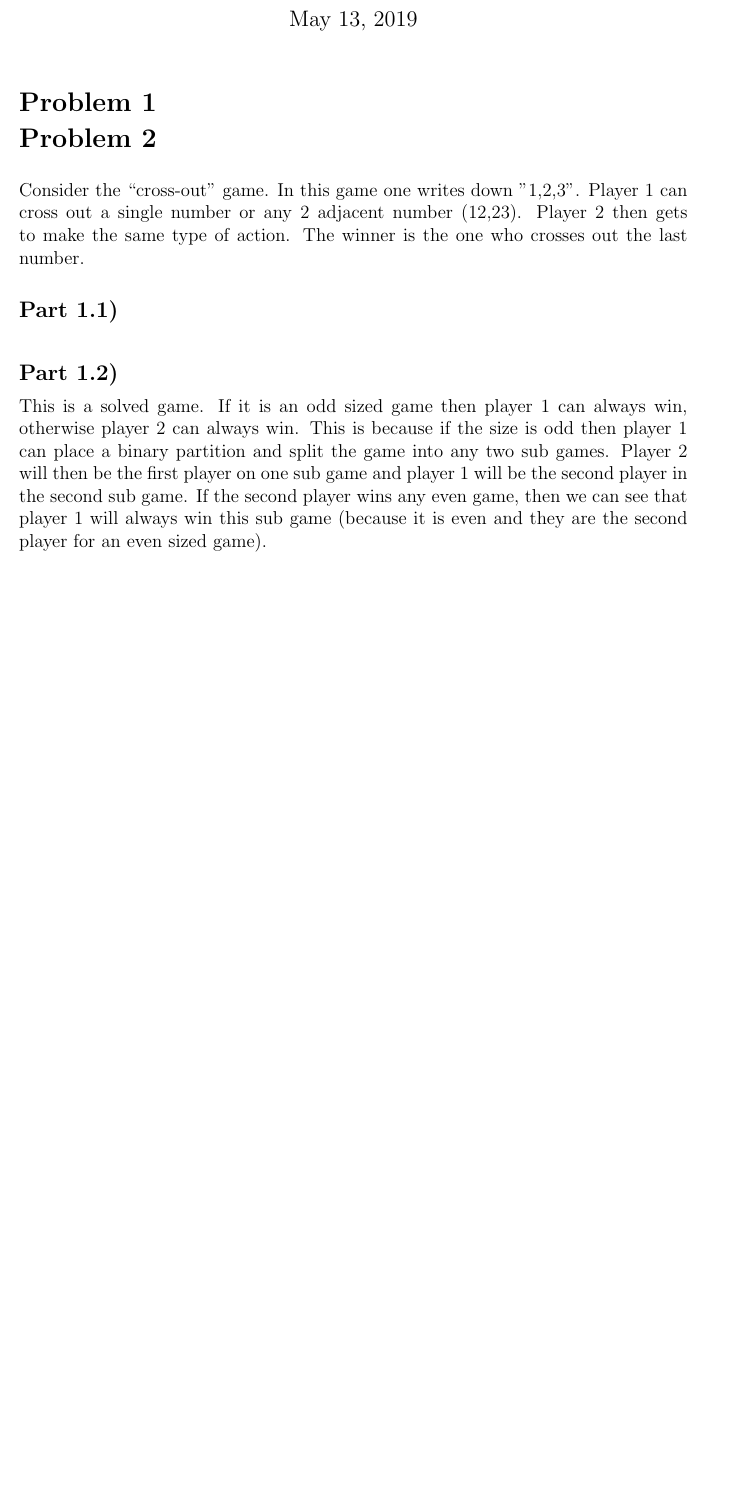
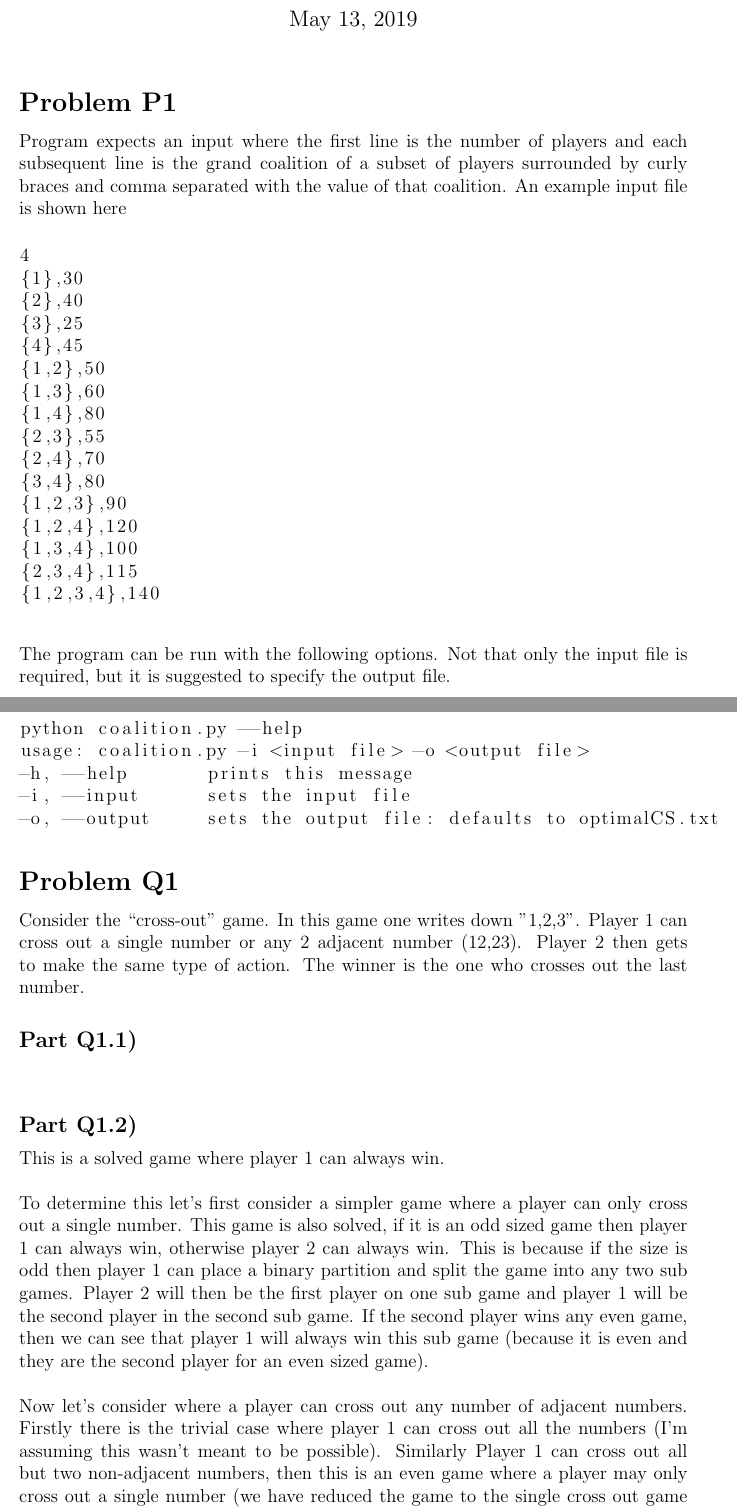
Before and after one commit to stevenwalton/510, a LaTeX problem sheet (HW2/assignment2.tex): part of page 1 of 2 before the commit and two parts of pages 1 and 2 of 3 after it, the two joined at a grey line, cut so that both start at the same text, the shorter picture padded with empty space. Compiled offline with pdfLaTeX.

Commit message:
Almost done

```diff
--- a/HW2/assignment2.tex
+++ b/HW2/assignment2.tex
@@ -43,21 +43,86 @@
 \title{CIS 510 Assignment 2}
 \author{Steven Walton}
 \maketitle
-\problem{1}
-\problem{2}
+\problem{P1}
+Program expects an input where the first line is the number of players
+and each subsequent line is the grand coalition of a subset of players surrounded
+by curly braces and comma separated with the value of that coalition.
+An example input file is shown here
+\begin{figure}[h]
+    \centering
+\begin{lstlisting}
+4
+{1},30
+{2},40
+{3},25
+{4},45
+{1,2},50
+{1,3},60
+{1,4},80
+{2,3},55
+{2,4},70
+{3,4},80
+{1,2,3},90
+{1,2,4},120
+{1,3,4},100
+{2,3,4},115
+{1,2,3,4},140
+\end{lstlisting}
+\end{figure}
+
+The program can be run with the following options. Not that only the input file
+is required, but it is suggested to specify the output file.
+\begin{figure}[h!]
+    \centering
+\begin{lstlisting}
+python coalition.py --help
+usage: coalition.py -i <input file> -o <output file>
+-h, --help       prints this message
+-i, --input      sets the input file
+-o, --output     sets the output file: defaults to optimalCS.txt
+\end{lstlisting}
+\end{figure}
+\FloatBarrier
+
+\problem{Q1}
 Consider the ``cross-out" game. In this game one writes down "1,2,3". Player
 1 can cross out a single number or any 2 adjacent number (12,23). Player
 2 then gets to make the same type of action. The winner is the one who crosses
 out the last number.
 
-\ppart{1.1}
-\ppart{1.2}
-This is a solved game. If it is an odd sized game then player 1 can always win,
-otherwise player 2 can always win. This is because if the size is odd then
-player 1 can place a binary partition and split the game into any two sub games.
-Player 2 will then be the first player on one sub game and player 1 will be the
-second player in the second sub game. If the second player wins any even game,
-then we can see that player 1 will always win this sub game (because it is even
-and they are the second player for an even sized game).
+\ppart{Q1.1}
 
-\ppart{2.1}
+
+%\begin{figure}[h]
+%    \centering
+%    \begin{tikzpicture}[grow=down]
+%    \Tree[.P1
+%            [.1 2 3 ]
+%            [.2 1 3 ]
+%            [.3 1 2 ]
+%         ]
+%\end{tikzpicture}
+%\end{figure}
+
+\ppart{Q1.2}
+This is a solved game where player 1 can always win.
+\\
+
+To determine this let's first consider a simpler game where a player can only
+cross out a single number.
+This game is also solved, if it is an odd sized game then player 1 can
+always win, otherwise player 2 can always win. This is because if the size
+is odd then player 1 can place a binary partition and split the game into any
+two sub games.  Player 2 will then be the first player on one sub game
+and player 1 will be the second player in the second sub game. If the second
+player wins any even game, then we can see that player 1 will always win this
+sub game (because it is even and they are the second player for an even
+sized game).
+\\
+
+Now let's consider where a player can cross out any number of adjacent numbers.
+Firstly there is the trivial case where player 1 can cross out all the numbers
+(I'm assuming this wasn't meant to be possible).
+Similarly Player 1 can cross out all but two non-adjacent numbers, then this
+is an even game where a player may only cross out a single number (we have
+reduced the game to the single cross out game discussed above). Thinking about
```
Also changed, not shown: HW2/assignment2.pdf, HW2/assignment2.tex (5 more changed lines), 1 other file.
